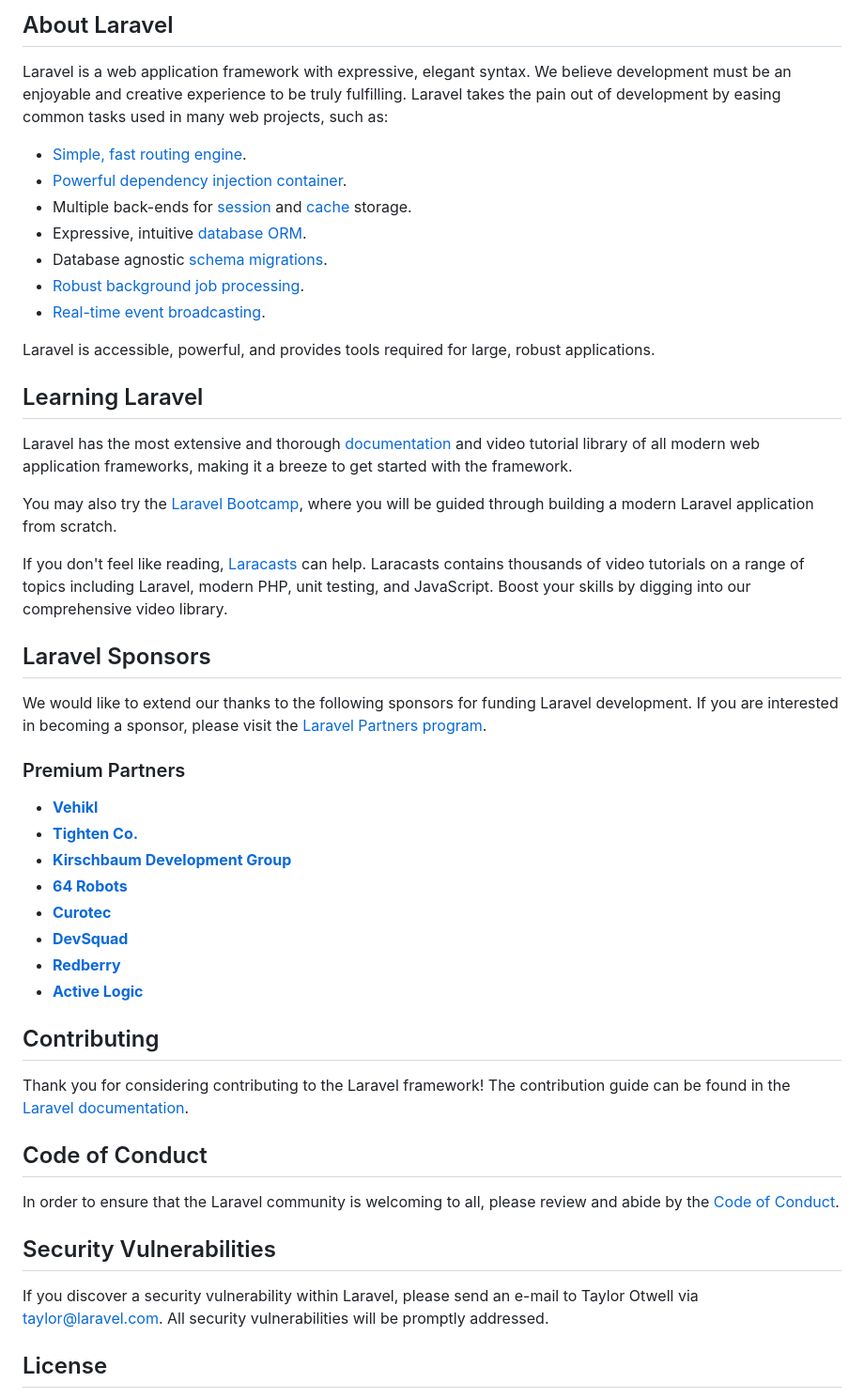
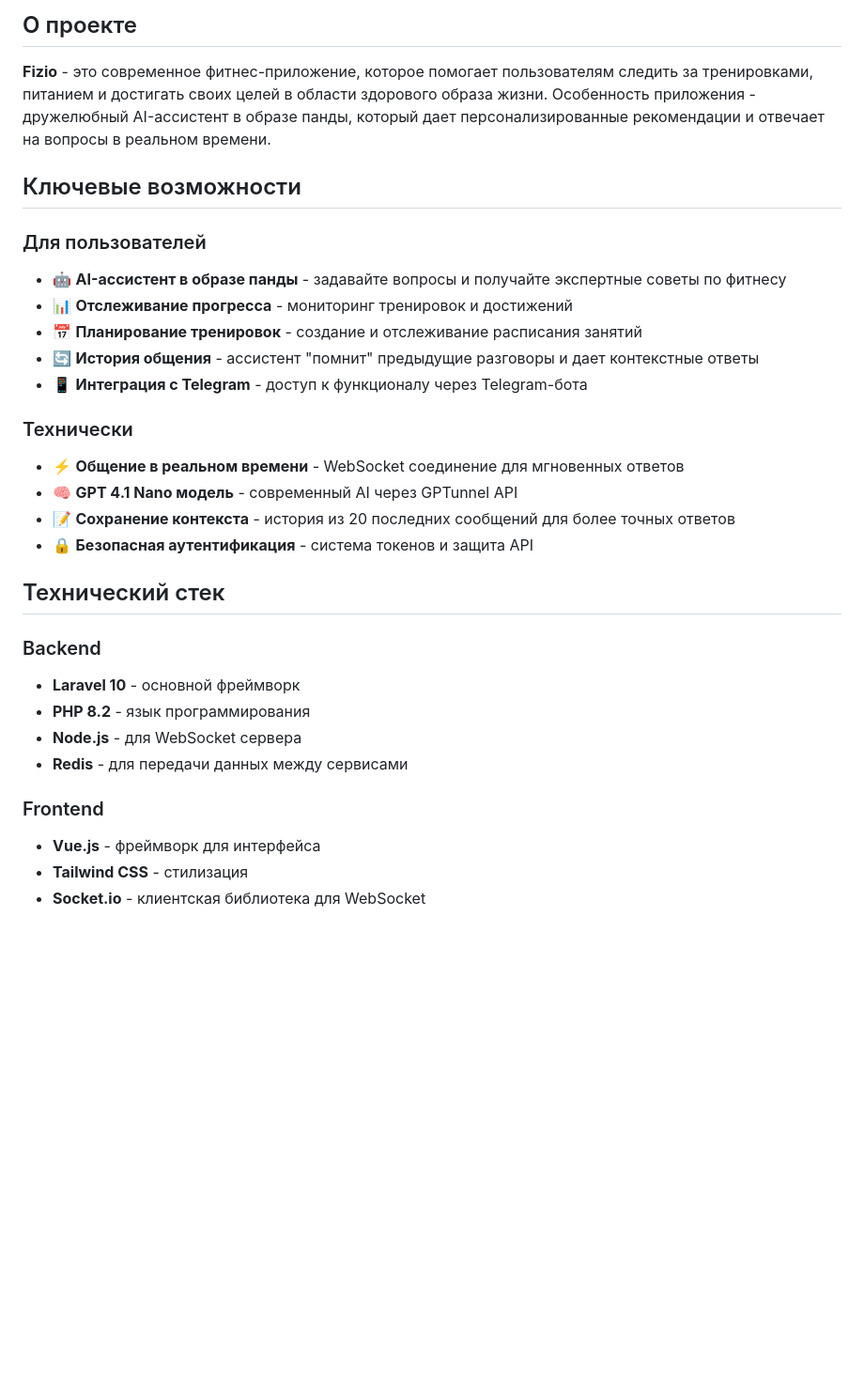
Before and after one commit to prod-broke-again/fizio, a Markdown page: README.md, the part around one of its changes. Shown at 94% size. Rendered like a GitHub page; blank space fills up the shorter version.

Commit message:
Полностью переписан README с детальной информацией о проекте и инструкциями по установке

```diff
--- a/README.md
+++ b/README.md
@@ -9,52 +4,33 @@
 
-## About Laravel
+## О проекте
 
-Laravel is a web application framework with expressive, elegant syntax. We believe development must be an enjoyable and creative experience to be truly fulfilling. Laravel takes the pain out of development by easing common tasks used in many web projects, such as:
+**Fizio** - это современное фитнес-приложение, которое помогает пользователям следить за тренировками, питанием и достигать своих целей в области здорового образа жизни. Особенность приложения - дружелюбный AI-ассистент в образе панды, который дает персонализированные рекомендации и отвечает на вопросы в реальном времени.
 
-- [Simple, fast routing engine](https://laravel.com/docs/routing).
-- [Powerful dependency injection container](https://laravel.com/docs/container).
-- Multiple back-ends for [session](https://laravel.com/docs/session) and [cache](https://laravel.com/docs/cache) storage.
-- Expressive, intuitive [database ORM](https://laravel.com/docs/eloquent).
-- Database agnostic [schema migrations](https://laravel.com/docs/migrations).
-- [Robust background job processing](https://laravel.com/docs/queues).
-- [Real-time event broadcasting](https://laravel.com/docs/broadcasting).
+## Ключевые возможности
 
-Laravel is accessible, powerful, and provides tools required for large, robust applications.
+### Для пользователей
+- 🤖 **AI-ассистент в образе панды** - задавайте вопросы и получайте экспертные советы по фитнесу
+- 📊 **Отслеживание прогресса** - мониторинг тренировок и достижений
+- 📅 **Планирование тренировок** - создание и отслеживание расписания занятий
+- 🔄 **История общения** - ассистент "помнит" предыдущие разговоры и дает контекстные ответы
+- 📱 **Интеграция с Telegram** - доступ к функционалу через Telegram-бота
 
-## Learning Laravel
+### Технически
+- ⚡ **Общение в реальном времени** - WebSocket соединение для мгновенных ответов
+- 🧠 **GPT 4.1 Nano модель** - современный AI через GPTunnel API
+- 📝 **Сохранение контекста** - история из 20 последних сообщений для более точных ответов
+- 🔒 **Безопасная аутентификация** - система токенов и защита API
 
-Laravel has the most extensive and thorough [documentation](https://laravel.com/docs) and video tutorial library of all modern web application frameworks, making it a breeze to get started with the framework.
+## Технический стек
 
-You may also try the [Laravel Bootcamp](https://bootcamp.laravel.com), where you will be guided through building a modern Laravel application from scratch.
+### Backend
+- **Laravel 10** - основной фреймворк
+- **PHP 8.2** - язык программирования
+- **Node.js** - для WebSocket сервера
+- **Redis** - для передачи данных между сервисами
 
-If you don't feel like reading, [Laracasts](https://laracasts.com) can help. Laracasts contains thousands of video tutorials on a range of topics including Laravel, modern PHP, unit testing, and JavaScript. Boost your skills by digging into our comprehensive video library.
+### Frontend
+- **Vue.js** - фреймворк для интерфейса
+- **Tailwind CSS** - стилизация
+- **Socket.io** - клиентская библиотека для WebSocket
 
-## Laravel Sponsors
-
-We would like to extend our thanks to the following sponsors for funding Laravel development. If you are interested in becoming a sponsor, please visit the [Laravel Partners program](https://partners.laravel.com).
-
-### Premium Partners
-
-- **[Vehikl](https://vehikl.com/)**
-- **[Tighten Co.](https://tighten.co)**
-- **[Kirschbaum Development Group](https://kirschbaumdevelopment.com)**
-- **[64 Robots](https://64robots.com)**
-- **[Curotec](https://www.curotec.com/services/technologies/laravel/)**
-- **[DevSquad](https://devsquad.com/hire-laravel-developers)**
-- **[Redberry](https://redberry.international/laravel-development/)**
-- **[Active Logic](https://activelogic.com)**
-
-## Contributing
-
-Thank you for considering contributing to the Laravel framework! The contribution guide can be found in the [Laravel documentation](https://laravel.com/docs/contributions).
-
-## Code of Conduct
-
-In order to ensure that the Laravel community is welcoming to all, please review and abide by the [Code of Conduct](https://laravel.com/docs/contributions#code-of-conduct).
-
-## Security Vulnerabilities
-
-If you discover a security vulnerability within Laravel, please send an e-mail to Taylor Otwell via [taylor@laravel.com](mailto:taylor@laravel.com). All security vulnerabilities will be promptly addressed.
-
-## License
-
```
Also changed, not shown: other parts of README.md (+145 -83 lines).
